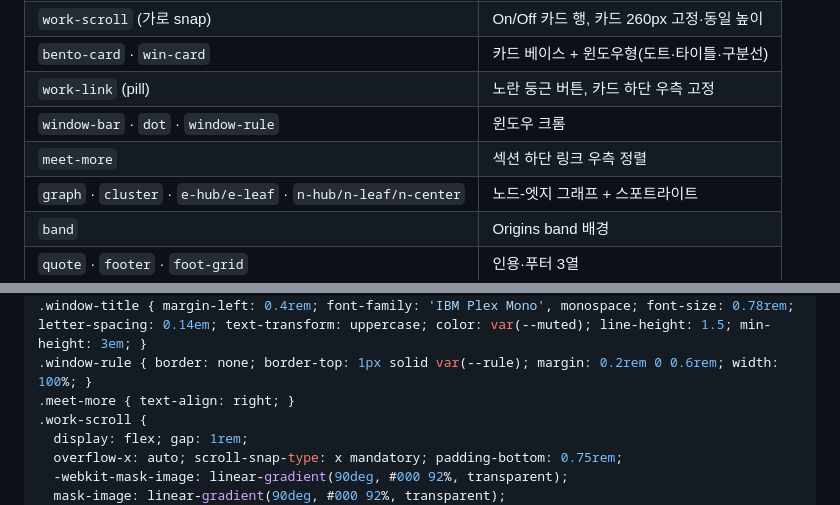
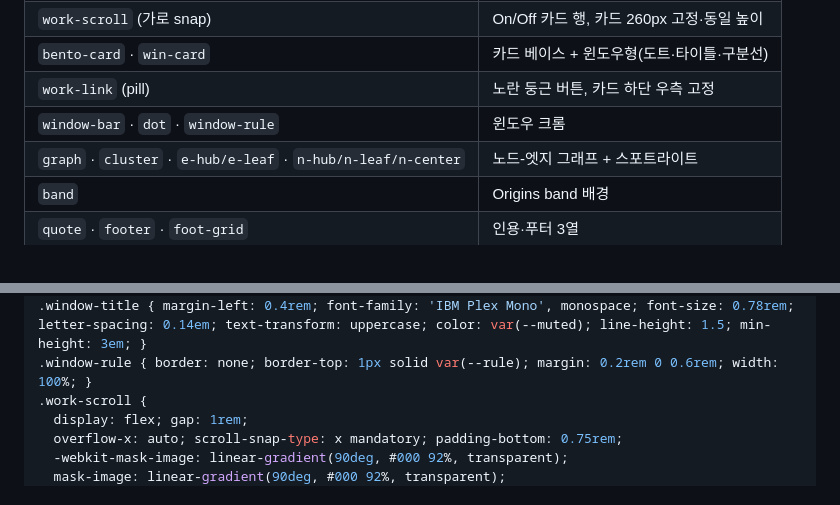
Before and after one commit to Shiene1010/md-bento, a Markdown page: style.md, 2 parts joined by grey strips. Drawn GitHub-style.

```diff
--- a/style.md
+++ b/style.md
@@ -62,7 +62,6 @@ layout:
 | `bento-card` · `win-card` | 카드 베이스 + 윈도우형(도트·타이틀·구분선) |
 | `work-link` (pill) | 노란 둥근 버튼, 카드 하단 우측 고정 |
 | `window-bar` · `dot` · `window-rule` | 윈도우 크롬 |
-| `meet-more` | 섹션 하단 링크 우측 정렬 |
 | `graph` · `cluster` · `e-hub/e-leaf` · `n-hub/n-leaf/n-center` | 노드-엣지 그래프 + 스포트라이트 |
 | `band` | Origins band 배경 |
 | `quote` · `footer` · `foot-grid` | 인용·푸터 3열 |
@@ -174,7 +173,6 @@ a { color: inherit; text-decoration: underline; text-underline-offset: 3px; }
 .dot.muted { background: var(--muted); }
 .window-title { margin-left: 0.4rem; font-family: 'IBM Plex Mono', monospace; font-size: 0.78rem; letter-spacing: 0.14em; text-transform: uppercase; color: var(--muted); line-height: 1.5; min-height: 3em; }
 .window-rule { border: none; border-top: 1px solid var(--rule); margin: 0.2rem 0 0.6rem; width: 100%; }
-.meet-more { text-align: right; }
 .work-scroll {
   display: flex; gap: 1rem;
   overflow-x: auto; scroll-snap-type: x mandatory; padding-bottom: 0.75rem;
```
Also changed, not shown: render.md (+0 -2 lines).
